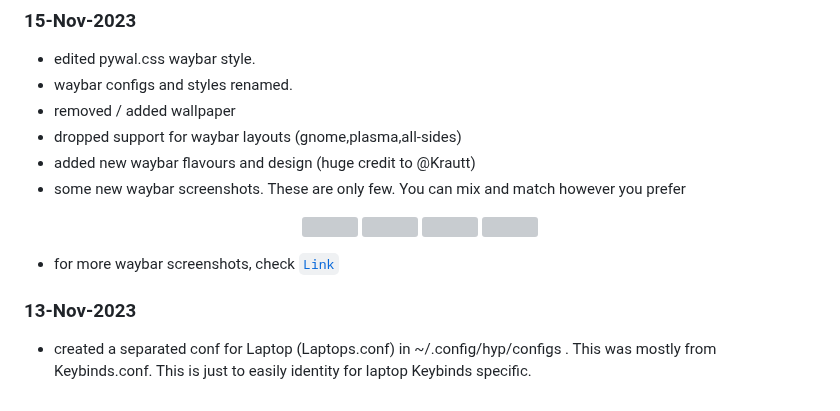
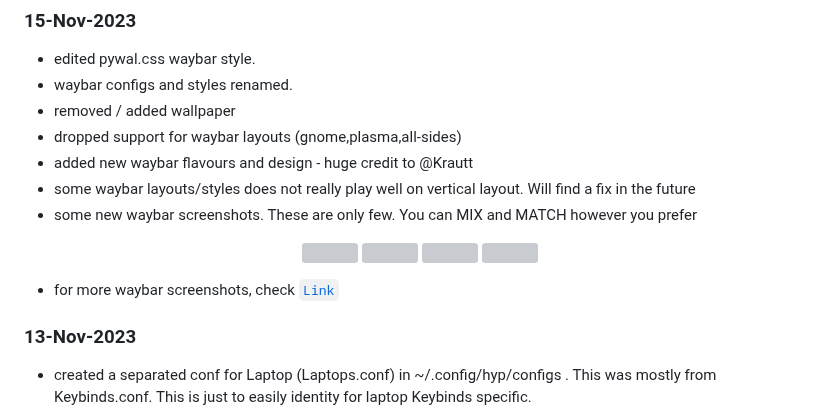
Before and after one commit to JaKooLit/Hyprland-Dots, a Markdown page: CHANGELOG.md, the part around the change. Drawn GitHub-style; grey boxes are pictures that could not be loaded.

Commit message:
updated changelogs

```diff
--- a/CHANGELOG.md
+++ b/CHANGELOG.md
@@ -5,13 +5,15 @@
 - waybar configs and styles renamed.
 - removed / added wallpaper
 - dropped support for waybar layouts (gnome,plasma,all-sides)
-- added new waybar flavours and design (huge credit to @Krautt)
-- some new waybar screenshots. These are only few. You can mix and match however you prefer
+- added new waybar flavours and design - huge credit to @Krautt
+- some waybar layouts/styles does not really play well on vertical layout. Will find a fix in the future
+- some new waybar screenshots. These are only few. You can MIX and MATCH however you prefer
 <p align="center">
     <img align="center" width="49%" src="https://raw.githubusercontent.com/JaKooLit/screenshots/main/Hyprland-V2-Screenshots/waybar/waybar1.png" /> <img align="center" width="49%" src="https://raw.githubusercontent.com/JaKooLit/screenshots/main/Hyprland-V2-Screenshots/waybar/waybar2.png" />
     <img align="center" width="49%" src="https://raw.githubusercontent.com/JaKooLit/screenshots/main/Hyprland-V2-Screenshots/waybar/waybar3.png" /> <img align="center" width="49%" src="https://raw.githubusercontent.com/JaKooLit/screenshots/main/Hyprland-V2-Screenshots/waybar/waybar4.png" />
 
 - for more waybar screenshots, check [`Link`](https://github.com/JaKooLit/screenshots/tree/main/Hyprland-V2-Screenshots/waybar)
+
 
 ### 13-Nov-2023
 - created a separated conf for Laptop (Laptops.conf) in ~/.config/hyp/configs . This was mostly from Keybinds.conf. This is just to easily identity for laptop Keybinds specific.
```
